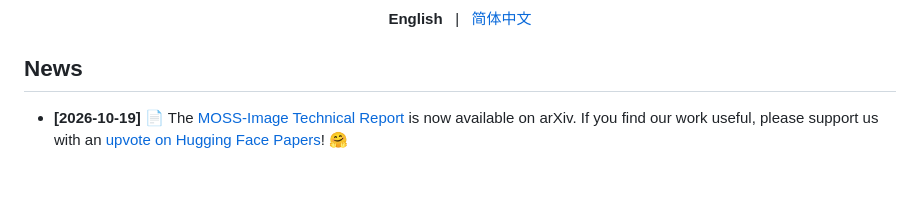
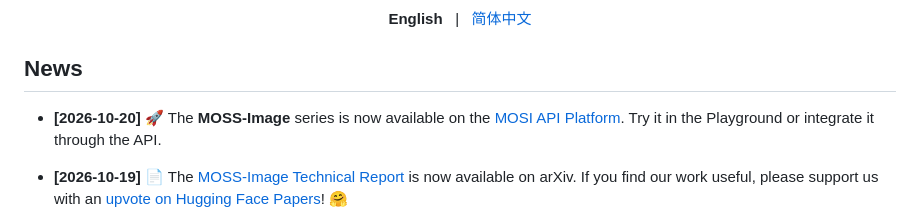
Before and after one commit to Angela-zhangxiaolian/MOSS-Image, a Markdown page: README.md, the part around one of its changes. Drawn GitHub-style; blank space fills up the shorter version.

Commit message:
docs: announce MOSI API Platform availability

```diff
--- a/README.md
+++ b/README.md
@@ -35,6 +37,8 @@
 
 
 ## News
+
+- **[2026-10-20]** 🚀 The **MOSS-Image** series is now available on the [MOSI API Platform](https://platform.mosi.cn/?utm_source=github&utm_medium=readme&utm_campaign=imageapi). Try it in the Playground or integrate it through the API.
 
 - **[2026-10-19]** 📄 The [MOSS-Image Technical Report](https://arxiv.org/abs/2610.23374) is now available on arXiv. If you find our work useful, please support us with an [upvote on Hugging Face Papers](https://huggingface.co/papers/2610.23374)! 🤗
 
```
Also changed, not shown: other parts of README.md (+2 -0 lines), README_ZH.md (+4 -0 lines).
